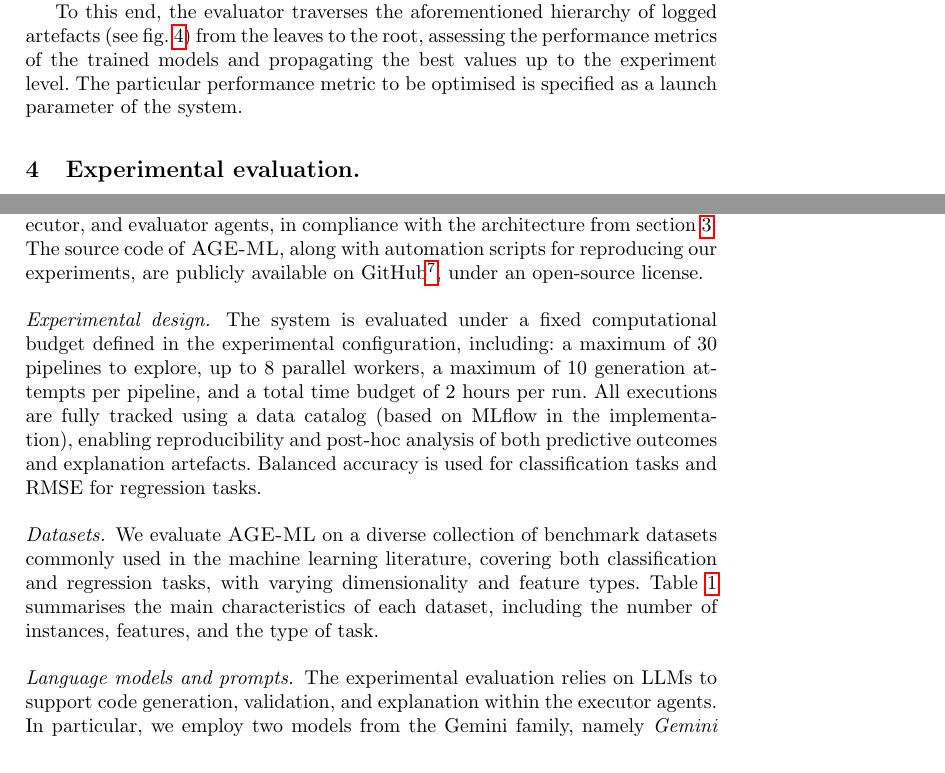
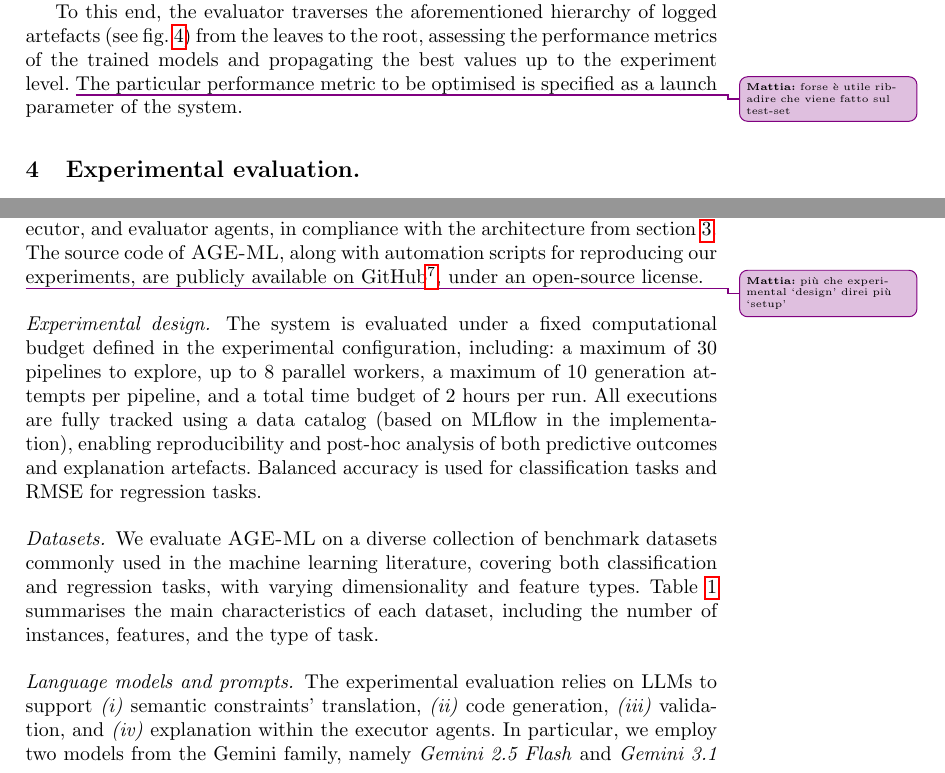
Before and after one commit to w4bo/ADBIS-2026-AgeML, a LaTeX thesis (main.tex): two parts of page 11 of 16, joined at a grey line, cut so that both start at the same text. Compiled offline with pdfLaTeX.

Commit message:
chore: minor fixes

```diff
--- a/main.tex
+++ b/main.tex
@@ -1383,6 +1383,7 @@ the evaluator traverses the aforementioned hierarchy of logged artefacts
 (see \cref{fig:logging-hierarchy})
 from the leaves to the root,
 assessing the performance metrics of the trained models and propagating the best values up to the experiment level.
+\malasidenote{forse è utile ribadire che viene fatto sul test-set}
 %
 The particular performance metric to be optimised is specified as a launch parameter of the system.
 
@@ -1483,9 +1484,9 @@ along with automation scripts for reproducing our experiments,
 are publicly available on GitHub\footnote{\label{url:repo}\url{https://github.com/Mala1180/age-ml}},
 under an open-source license.
 
+\malasidenote{più che experimental `design' direi più `setup'}
 \paragraph{Experimental design.}
 \label{subsec:experimental-design}
-
 % Our experimental evaluation is designed to assess the effectiveness of \ourapproach{} along two complementary axes:
 % \begin{inlinelist}
 %     \item predictive performance of the automatically generated machine learning pipelines, and
@@ -1572,7 +1573,14 @@ with varying dimensionality and feature types.
 
 \paragraph{Language models and prompts.}
 %
-The experimental evaluation relies on \acp{LLM} to support code generation, validation, and explanation within the executor agents.
+The experimental evaluation relies on \acp{LLM} to support
+\begin{inlinelist}
+    \item semantic constraints' translation,
+    \item code generation,
+    \item validation, and
+    \item explanation
+\end{inlinelist}
+within the executor agents.
 %
 In particular,
 we employ two models from the Gemini family,
```
Also changed, not shown: main.tex (4 more changed lines).
